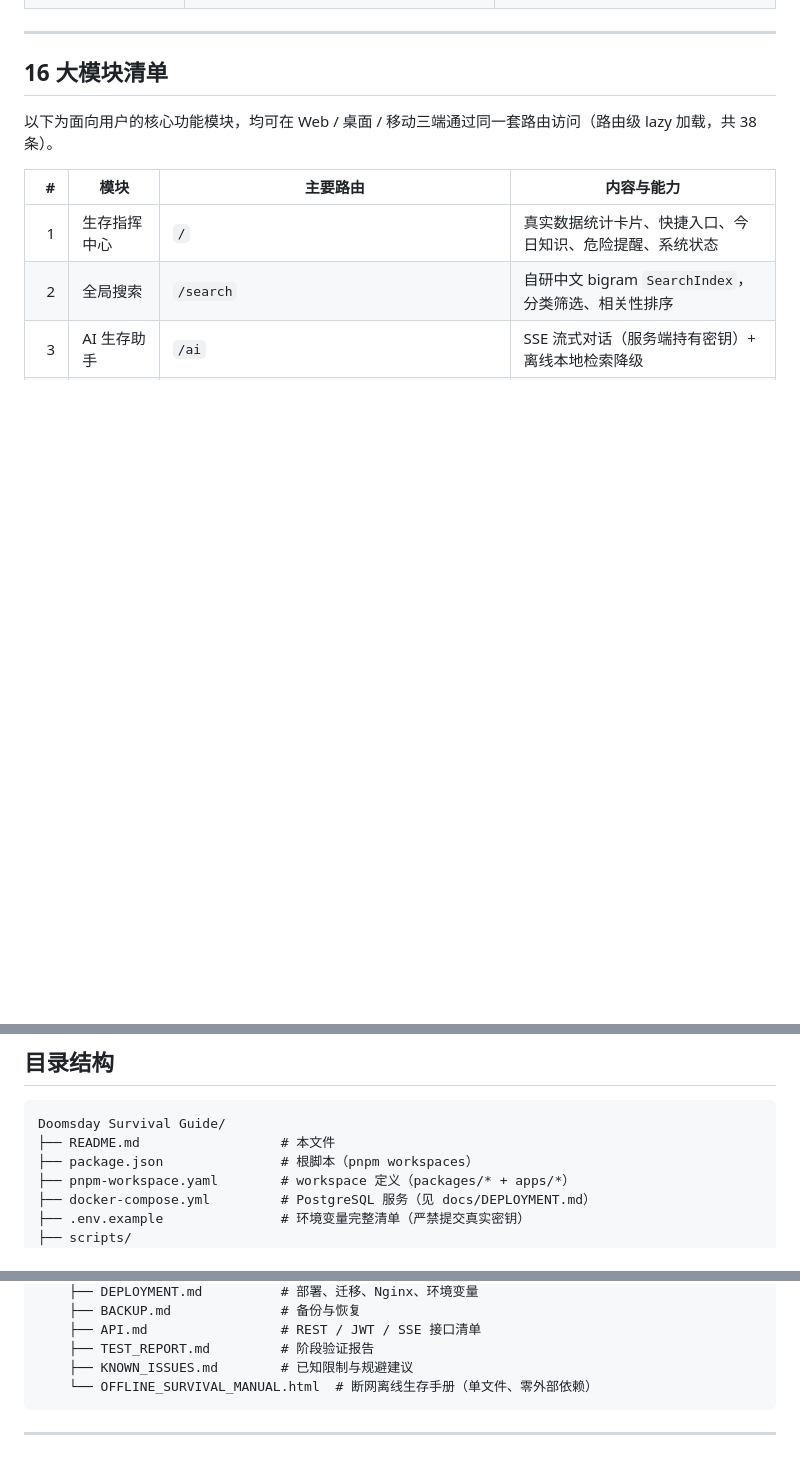
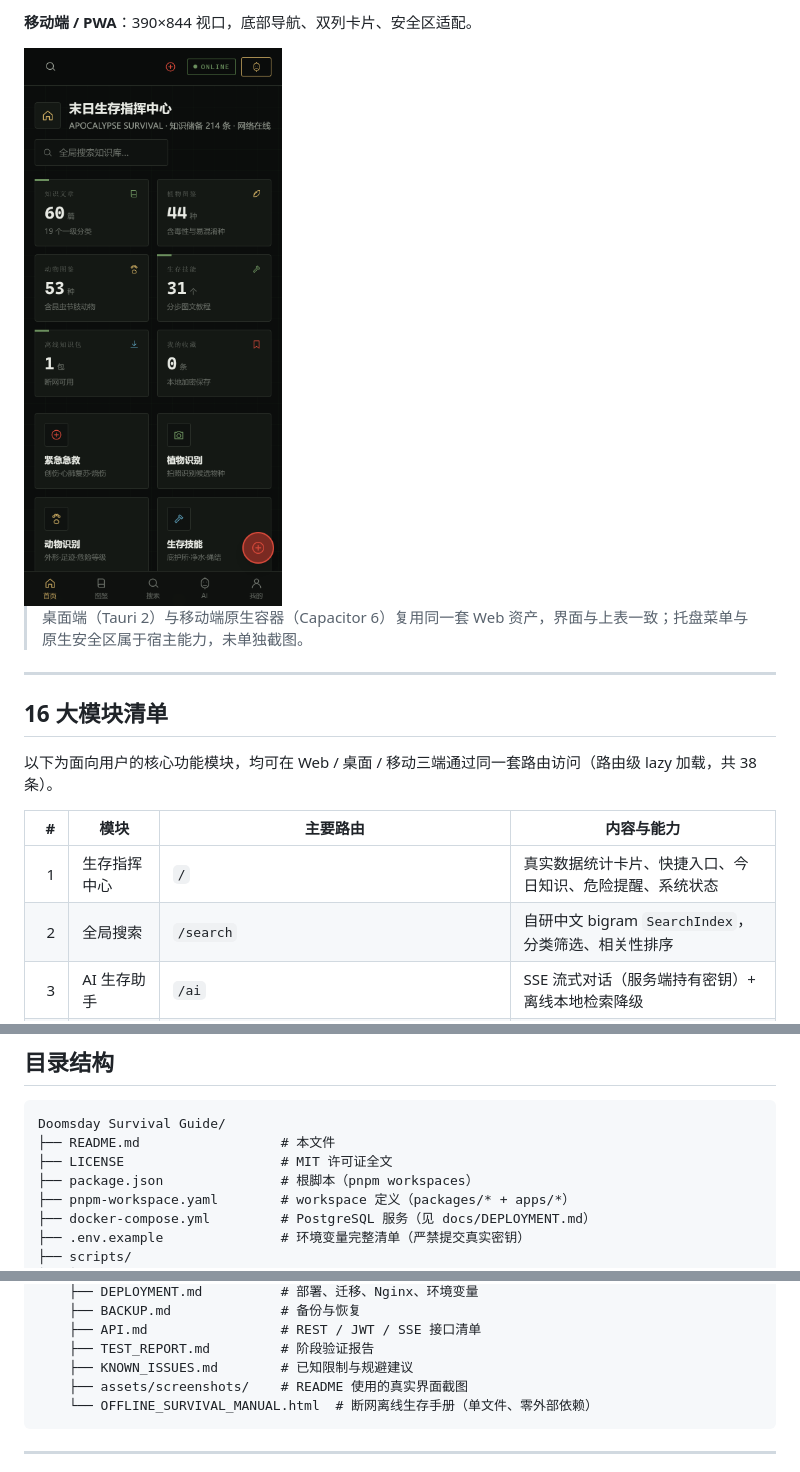
Before and after one commit to yuchen0x1/Doomsday-Survival-Guide, a Markdown page: README.md, 3 parts joined by grey strips. Drawn GitHub-style; pictures changed too: docs/assets/screenshots/web-mobile.png (added); blank space fills up the shorter version.

````diff
--- a/README.md
+++ b/README.md
@@ -45,3 +66,8 @@ APOCALYPSE SURVIVAL 是一套「离线优先」的生存知识系统，覆盖 We
+**移动端 / PWA**：390×844 视口，底部导航、双列卡片、安全区适配。
+
+<img src="docs/assets/screenshots/web-mobile.png" alt="移动端首页" width="320" />
+
+> 桌面端（Tauri 2）与移动端原生容器（Capacitor 6）复用同一套 Web 资产，界面与上表一致；托盘菜单与原生安全区属于宿主能力，未单独截图。
 
 ---
 
@@ -100,6 +126,7 @@ Web 的 `/api` 请求在 dev 下由 Vite 代理到 `http://localhost:3000`（见
 ```text
 Doomsday Survival Guide/
 ├── README.md                  # 本文件
+├── LICENSE                    # MIT 许可证全文
 ├── package.json               # 根脚本（pnpm workspaces）
 ├── pnpm-workspace.yaml        # workspace 定义（packages/* + apps/*）
 ├── docker-compose.yml         # PostgreSQL 服务（见 docs/DEPLOYMENT.md）
@@ -127,6 +154,7 @@ Doomsday Survival Guide/
     ├── API.md                 # REST / JWT / SSE 接口清单
     ├── TEST_REPORT.md         # 阶段验证报告
     ├── KNOWN_ISSUES.md        # 已知限制与规避建议
+    ├── assets/screenshots/    # README 使用的真实界面截图
     └── OFFLINE_SURVIVAL_MANUAL.html  # 断网离线生存手册（单文件、零外部依赖）
 ```
 
````
Also changed, not shown: other parts of README.md (+33 -12 lines), docs/assets/screenshots/web-ai-offline.png (added), docs/assets/screenshots/web-firstaid.png (added), docs/assets/screenshots/web-home.png (added), docs/assets/screenshots/web-knowledge.png (added), docs/assets/screenshots/web-simulator.png (added), 2 other files.
